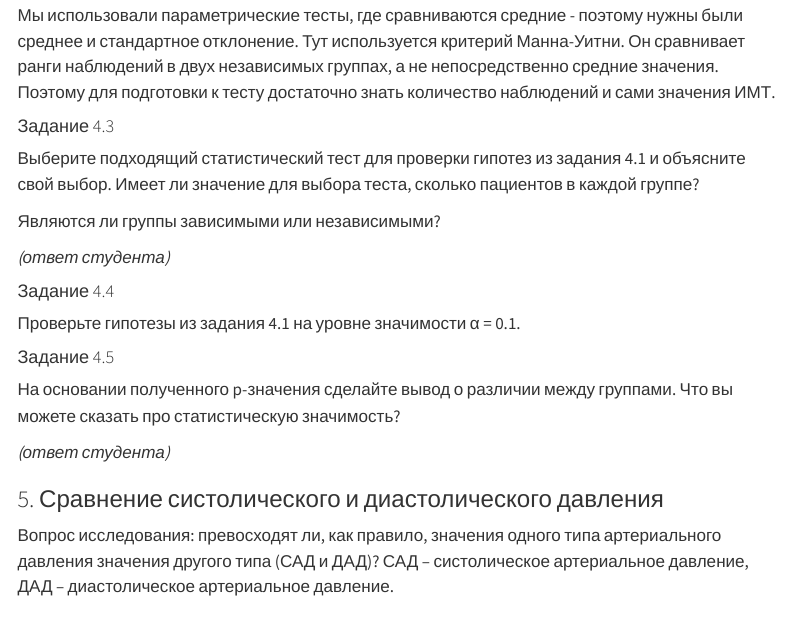
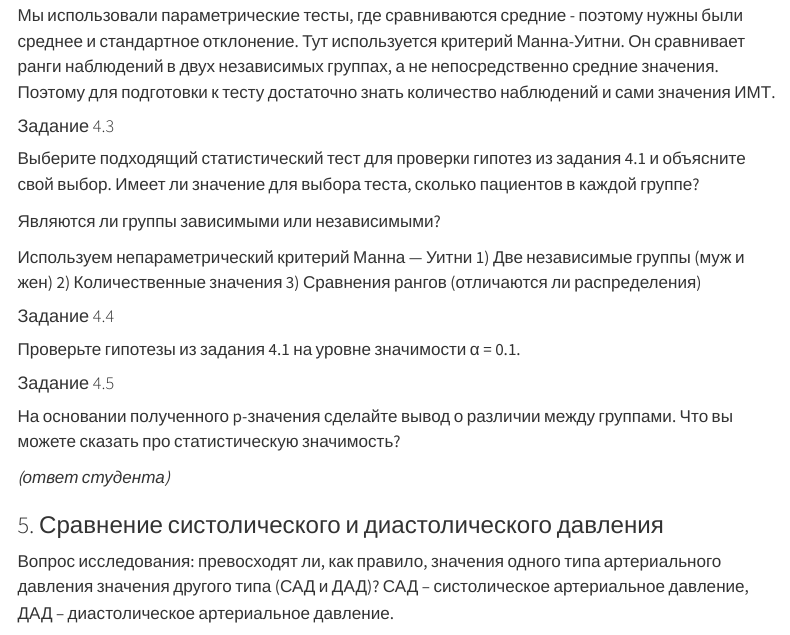
Before and after one commit to amdas108/homework_classical_tests_das, a Quarto document (homework_classical_tests.qmd): the page in a window 1100 px wide, from 14000 px down. Rendered offline with R 4.5, knitr and Pandoc in place of Quarto, with nearby package versions; menus at the side of the page are left out.

Commit message:
Task 4.3 test selection and explanations

```diff
--- a/homework_classical_tests.qmd
+++ b/homework_classical_tests.qmd
@@ -340,7 +340,10 @@ cat("Количество женщин:", n_women, "\n")
 
 Являются ли группы зависимыми или независимыми?
 
-*(ответ студента)*
+Используем непараметрический критерий Манна — Уитни
+1) Две независимые группы (муж и жен)
+2) Количественные значения
+3) Сравнения рангов (отличаются ли распределения)
 
 #### Задание 4.4
 
```
